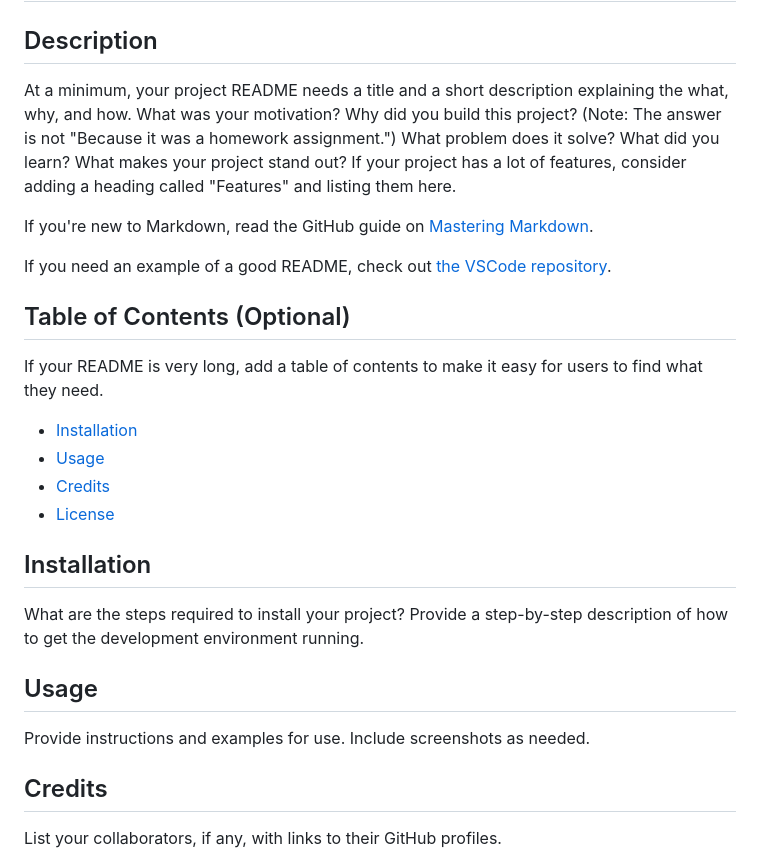
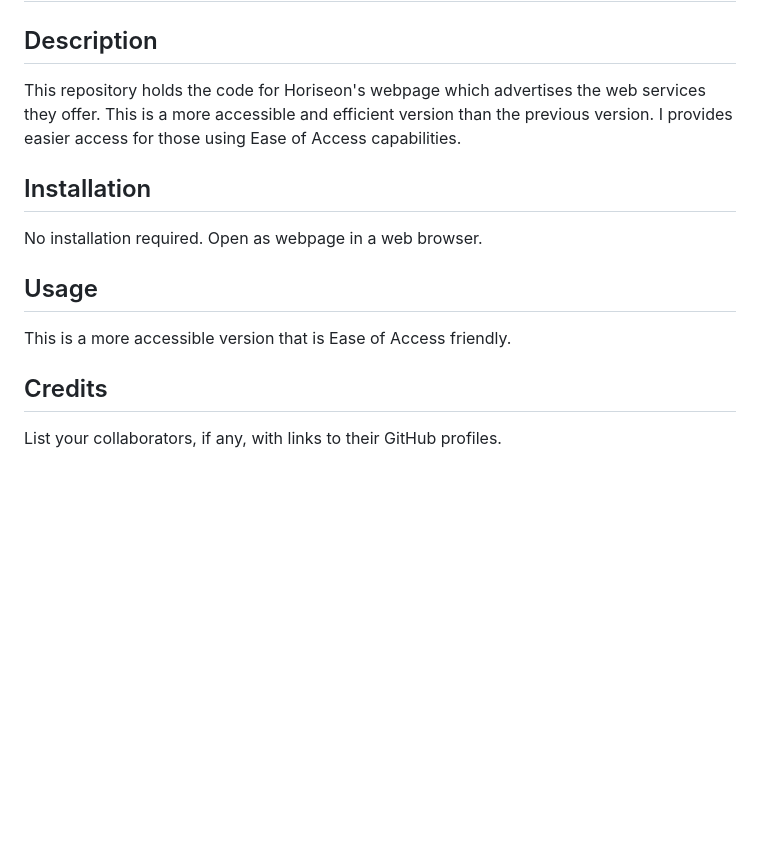
Before and after one commit to m1cha3lnava/gt-semantic-html-hmwk, a Markdown page: README.md, the part around the change. Rendered like a GitHub page; blank space fills up the shorter version.

```diff
--- a/README.md
+++ b/README.md
@@ -2,32 +2,18 @@
 
 ## Description
 
-
-At a minimum, your project README needs a title and a short description explaining the what, why, and how. What was your motivation? Why did you build this project? (Note: The answer is not "Because it was a homework assignment.") What problem does it solve? What did you learn? What makes your project stand out? If your project has a lot of features, consider adding a heading called "Features" and listing them here.
-
-If you're new to Markdown, read the GitHub guide on [Mastering Markdown](https://guides.github.com/features/mastering-markdown/).
-
-If you need an example of a good README, check out [the VSCode repository](https://github.com/microsoft/vscode).
-
-
-## Table of Contents (Optional)
-
-If your README is very long, add a table of contents to make it easy for users to find what they need.
-
-* [Installation](#installation)
-* [Usage](#usage)
-* [Credits](#credits)
-* [License](#license)
+This repository holds the code for Horiseon's webpage which advertises the web services they offer. This is a more accessible and efficient version than the previous version. I provides easier access for those using Ease of Access capabilities.
 
 
 ## Installation
 
-What are the steps required to install your project? Provide a step-by-step description of how to get the development environment running.
+No installation required. Open as webpage in a web browser.
 
 
 ## Usage
 
-Provide instructions and examples for use. Include screenshots as needed.
+This is a more accessible version that is Ease of Access friendly.
+
 
 
 ## Credits
```
Also changed, not shown: screenshot1.png (added), screenshot2.png (added), screenshot3.png (added), 2 other files.
